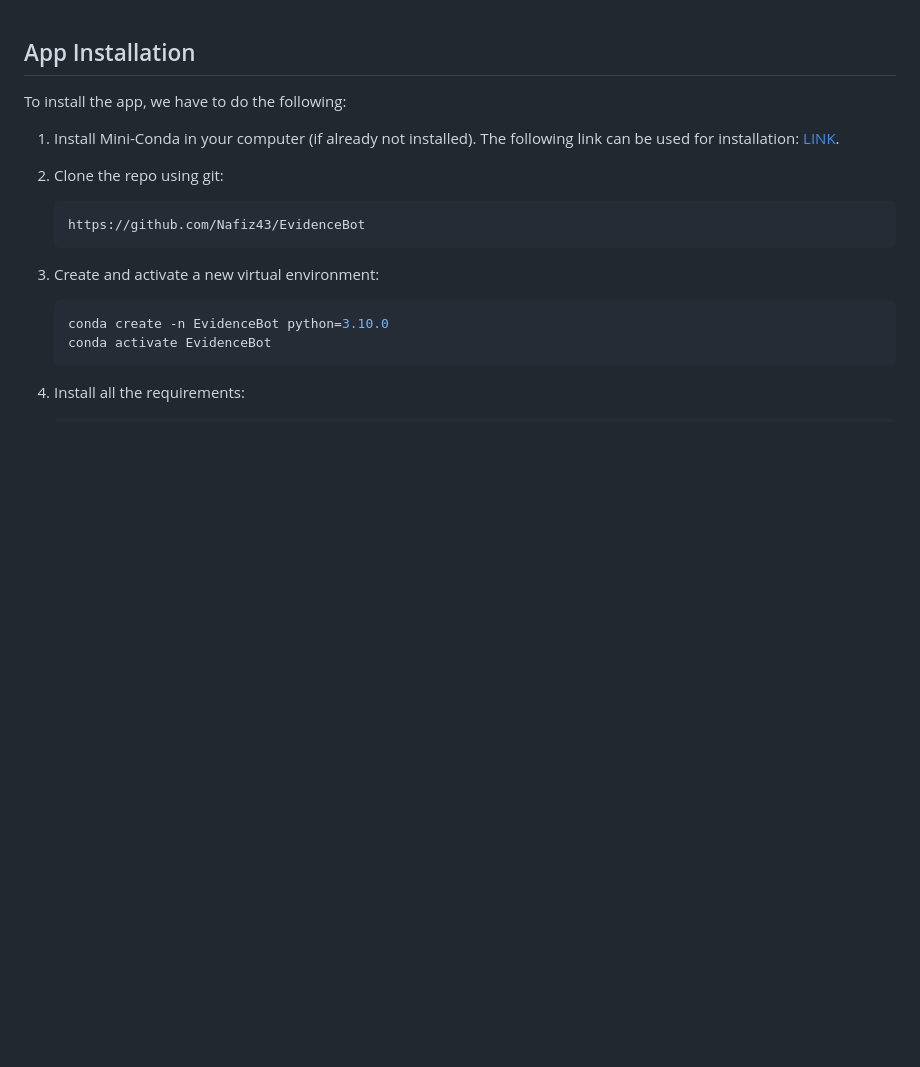
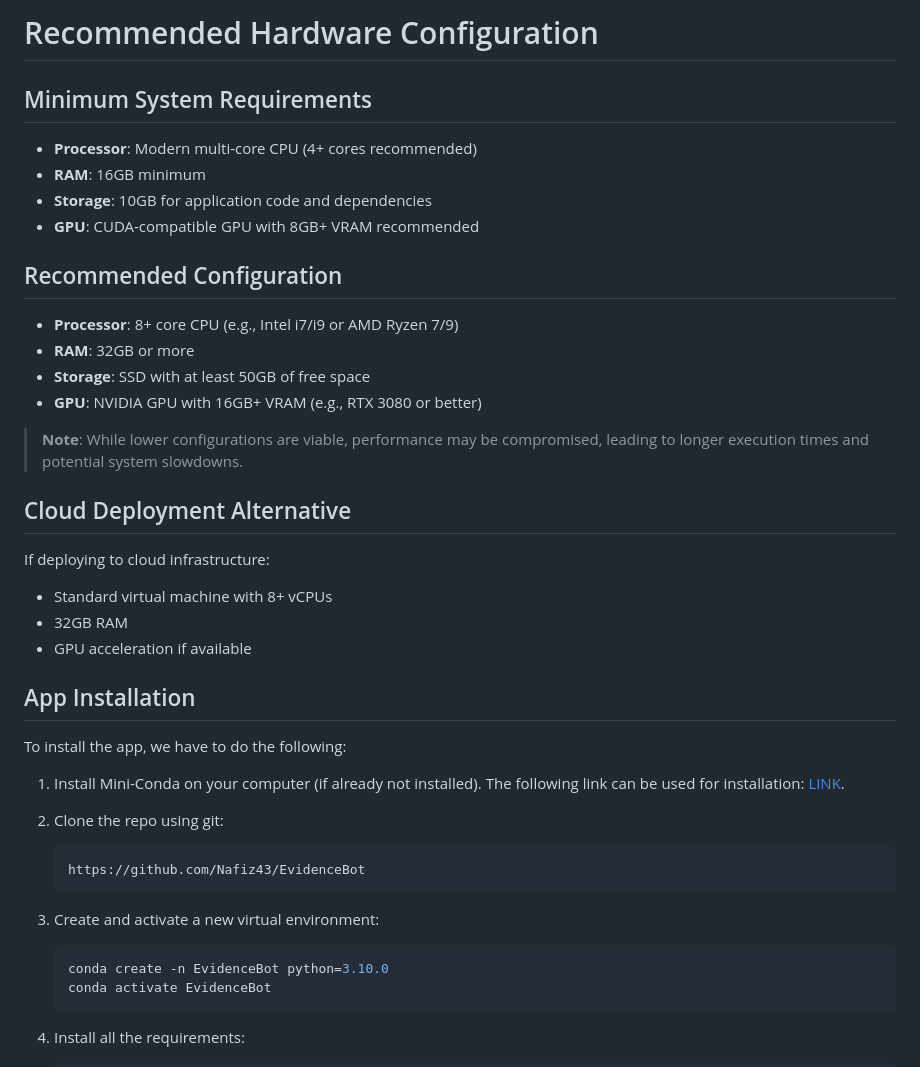
Before and after one commit to Nafiz43/EvidenceBot, a Markdown page: readme.md, the part around the change. Rendered like a GitHub page; blank space fills up the shorter version.

````diff
--- a/readme.md
+++ b/readme.md
@@ -1,8 +1,30 @@
+# Recommended Hardware Configuration
+
+## Minimum System Requirements
+- **Processor**: Modern multi-core CPU (4+ cores recommended)
+- **RAM**: 16GB minimum
+- **Storage**: 10GB for application code and dependencies
+- **GPU**: CUDA-compatible GPU with 8GB+ VRAM recommended
+
+## Recommended Configuration
+- **Processor**: 8+ core CPU (e.g., Intel i7/i9 or AMD Ryzen 7/9)
+- **RAM**: 32GB or more
+- **Storage**: SSD with at least 50GB of free space
+- **GPU**: NVIDIA GPU with 16GB+ VRAM (e.g., RTX 3080 or better)
+
+> **Note**: While lower configurations are viable, performance may be compromised, leading to longer execution times and potential system slowdowns.
+
+## Cloud Deployment Alternative
+If deploying to cloud infrastructure:
+- Standard virtual machine with 8+ vCPUs
+- 32GB RAM
+- GPU acceleration if available
+
 ## App Installation
 
 To install the app, we have to do the following:
 
-1. Install Mini-Conda in your computer (if already not installed). The following link can be used for installation: [LINK](https://docs.anaconda.com/miniconda/install/#quick-command-line-install).
+1. Install Mini-Conda on your computer (if already not installed). The following link can be used for installation: [LINK](https://docs.anaconda.com/miniconda/install/#quick-command-line-install).
 
 2. Clone the repo using git:
    ```
````
